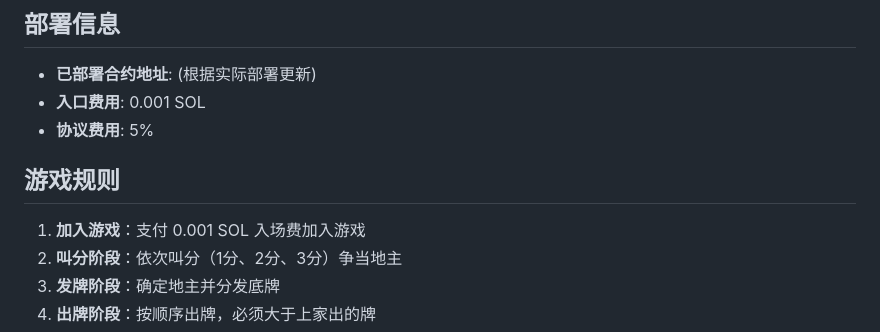
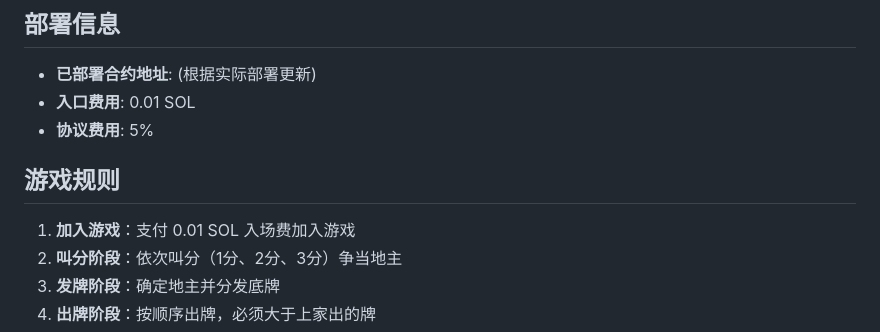
Before and after one commit to ztmy464/ChainLandlord_sol, a Markdown page: README.md, the part around the change. GitHub-like rendering.

```diff
--- a/README.md
+++ b/README.md
@@ -92,12 +92,12 @@ ChainLandlord 是一款基于Solana区块链的去中心化斗地主游戏，支
 ## 部署信息
 
 - **已部署合约地址**: (根据实际部署更新)
-- **入口费用**: 0.001 SOL
+- **入口费用**: 0.01 SOL
 - **协议费用**: 5%
 
 ## 游戏规则
 
-1. **加入游戏**：支付 0.001 SOL 入场费加入游戏
+1. **加入游戏**：支付 0.01 SOL 入场费加入游戏
 2. **叫分阶段**：依次叫分（1分、2分、3分）争当地主
 3. **发牌阶段**：确定地主并分发底牌
 4. **出牌阶段**：按顺序出牌，必须大于上家出的牌
```
